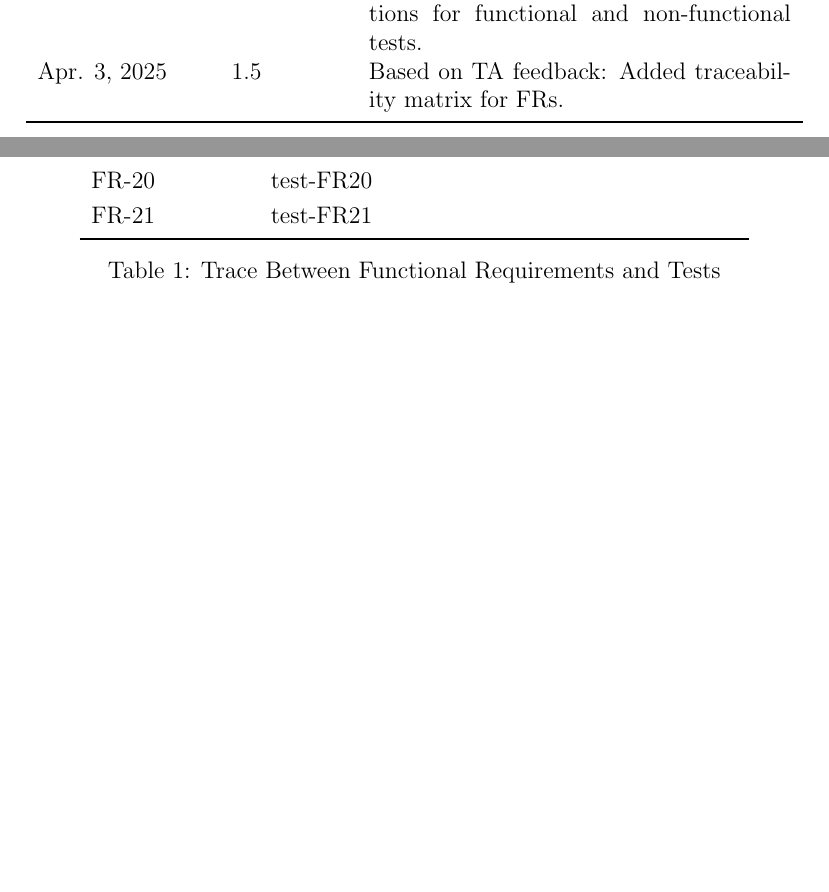
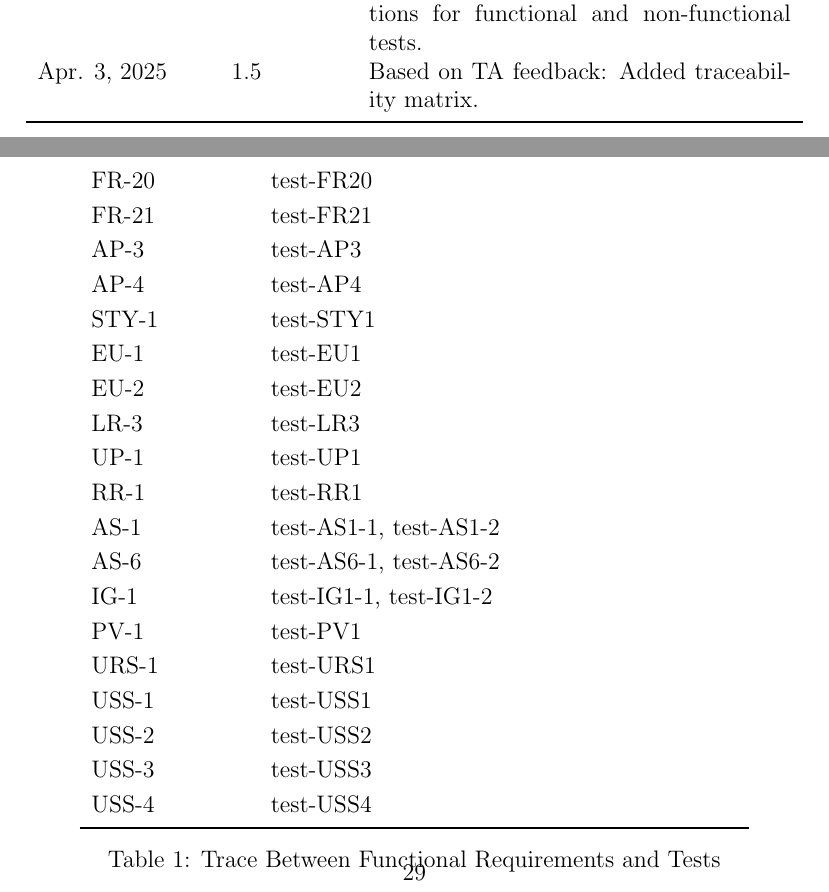
Before and after one commit to Nicholas-Fabugais-Inaba/Sandlot, a LaTeX document (docs/VnVPlan/VnVPlan.tex): two parts of pages 2 and 33 of 40 before the commit and two parts of pages 2 and 34 of 40 after it, joined at a grey line, cut so that both start at the same text, the shorter picture padded with empty space. Compiled offline with pdfLaTeX.

Commit message:
added traceability matrix closes #182

```diff
--- a/docs/VnVPlan/VnVPlan.tex
+++ b/docs/VnVPlan/VnVPlan.tex
@@ -39,7 +39,7 @@ and used to improve the product. Specified meaning of user documentation and
 how user documentation will be validated.\\
 Apr. 2, 2025 & 1.4 & Based on TA feedback: Added descriptions for functional
 and non-functional tests.\\
-Apr. 3, 2025 & 1.5 & Based on TA feedback: Added traceability matrix for FRs.\\
+Apr. 3, 2025 & 1.5 & Based on TA feedback: Added traceability matrix.\\
 \bottomrule
 \end{tabularx}
 
@@ -2051,7 +2051,23 @@ the MG and MIS documents \cite{MG} \cite{MIS}.
   FR-18 & test-FR18\\
   FR-20 & test-FR20\\
   FR-21 & test-FR21\\
-
+  AP-3 & test-AP3\\
+  AP-4 & test-AP4\\
+  STY-1 & test-STY1\\
+  EU-1 & test-EU1\\
+  EU-2 & test-EU2\\
+  LR-3 & test-LR3\\
+  UP-1 & test-UP1\\
+  RR-1 & test-RR1\\
+  AS-1 & test-AS1-1, test-AS1-2\\
+  AS-6 & test-AS6-1, test-AS6-2\\
+  IG-1 & test-IG1-1, test-IG1-2\\
+  PV-1 & test-PV1\\
+  URS-1 & test-URS1\\
+  USS-1 & test-USS1\\
+  USS-2 & test-USS2\\
+  USS-3 & test-USS3\\
+  USS-4 & test-USS4\\
 
   \bottomrule
   \end{tabular}
```
Also changed, not shown: docs/VnVPlan/VnVPlan.pdf.
